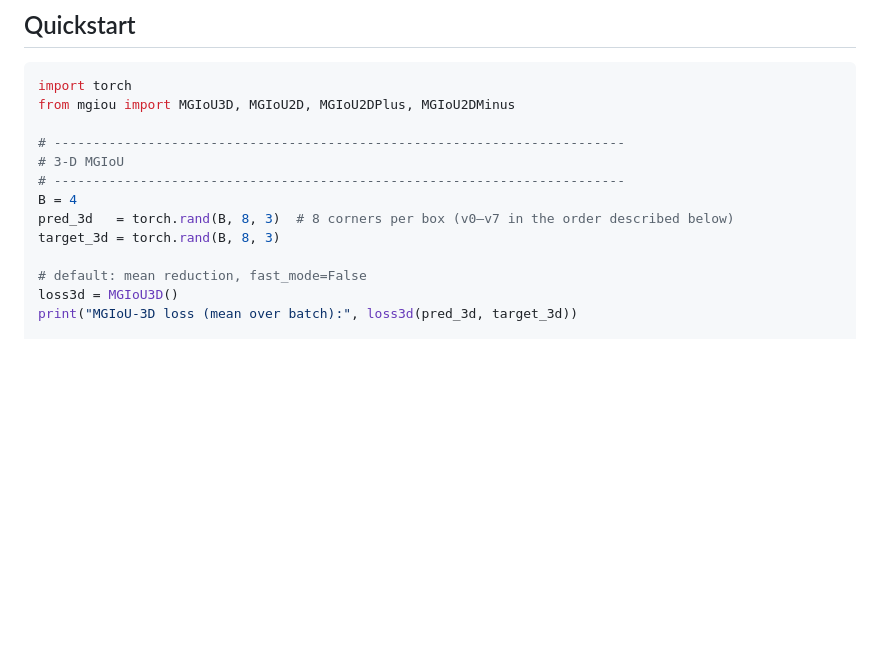
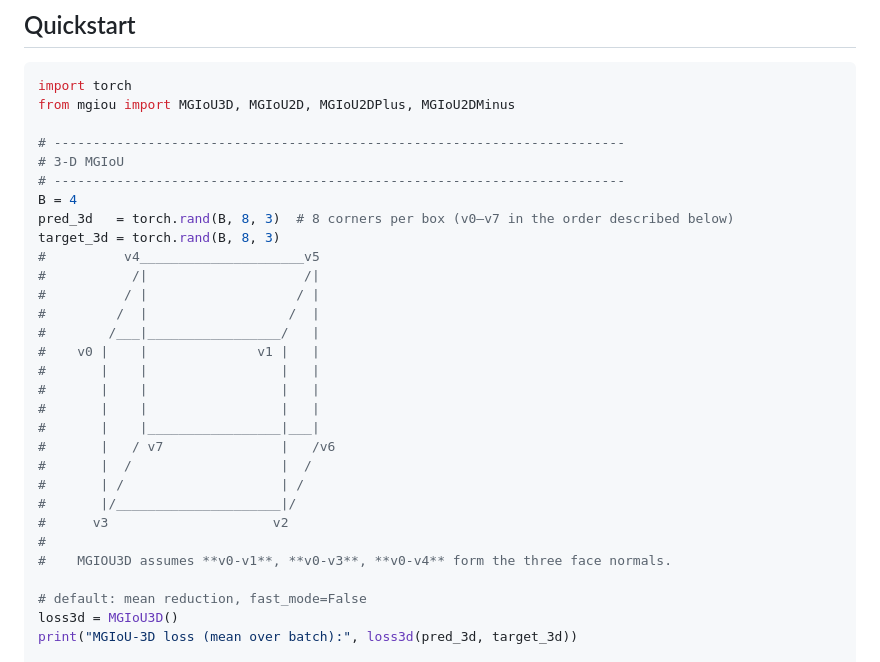
Before and after one commit to ldtho/MGIoU, a Markdown page: README.md, the part around the change. Rendered like a GitHub page; blank space fills up the shorter version.

```diff
--- a/README.md
+++ b/README.md
@@ -57,6 +57,23 @@ from mgiou import MGIoU3D, MGIoU2D, MGIoU2DPlus, MGIoU2DMinus
 B = 4
 pred_3d   = torch.rand(B, 8, 3)  # 8 corners per box (v0–v7 in the order described below)
 target_3d = torch.rand(B, 8, 3)
+#          v4_____________________v5
+#           /|                    /|
+#          / |                   / |
+#         /  |                  /  |
+#        /___|_________________/   |
+#    v0 |    |              v1 |   |
+#       |    |                 |   |
+#       |    |                 |   |
+#       |    |                 |   |
+#       |    |_________________|___|
+#       |   / v7               |   /v6
+#       |  /                   |  /
+#       | /                    | /
+#       |/_____________________|/
+#      v3                     v2
+#
+#    MGIOU3D assumes **v0-v1**, **v0-v3**, **v0-v4** form the three face normals.
 
 # default: mean reduction, fast_mode=False
 loss3d = MGIoU3D()
```
